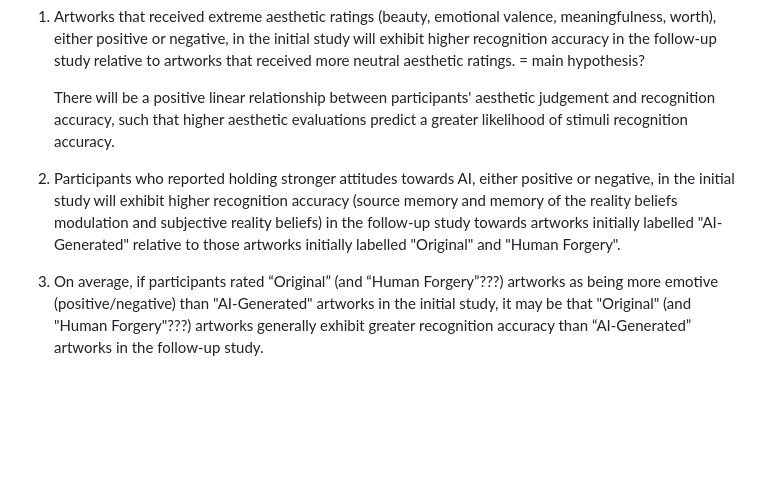
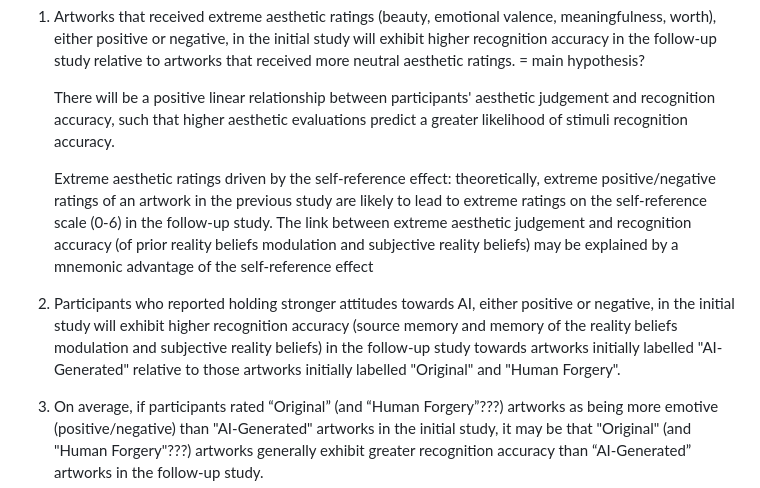
Before and after one commit to RealityBending/FakeArt, a Markdown page: memory/ethics/preregistration.md, the part around the change printed below. Rendered like a GitHub page; blank space fills up the shorter version.

```diff
--- a/memory/ethics/preregistration.md
+++ b/memory/ethics/preregistration.md
@@ -10,7 +10,10 @@ This follow-up study investigates 1) the effect of individuals’ prior aestheti
 
 	There will be a positive linear relationship between participants' aesthetic judgement and recognition accuracy, such that higher aesthetic evaluations predict a greater likelihood of stimuli recognition accuracy.
 
+	Extreme aesthetic ratings driven by the self-reference effect: theoretically, extreme positive/negative ratings of an artwork in the previous study are likely to lead to extreme ratings on the self-reference scale (0-6) in the follow-up study. The link between extreme aesthetic judgement and recognition accuracy (of prior reality beliefs modulation and subjective reality beliefs) may be explained by a mnemonic advantage of the self-reference effect
+
 2. Participants who reported holding stronger attitudes towards AI, either positive or negative, in the initial study will exhibit higher recognition accuracy (source memory and memory of the reality beliefs modulation and subjective reality beliefs) in the follow-up study towards artworks initially labelled "AI-Generated" relative to those artworks initially labelled "Original" and "Human Forgery".
+
 
 3. On average, if participants rated “Original” (and “Human Forgery”???) artworks as being more emotive (positive/negative) than "AI-Generated" artworks in the initial study, it may be that "Original" (and "Human Forgery"???) artworks generally exhibit greater recognition accuracy than “AI-Generated” artworks in the follow-up study.
 
```
Also changed, not shown: other parts of memory/ethics/preregistration.md (+1 -1 lines).
